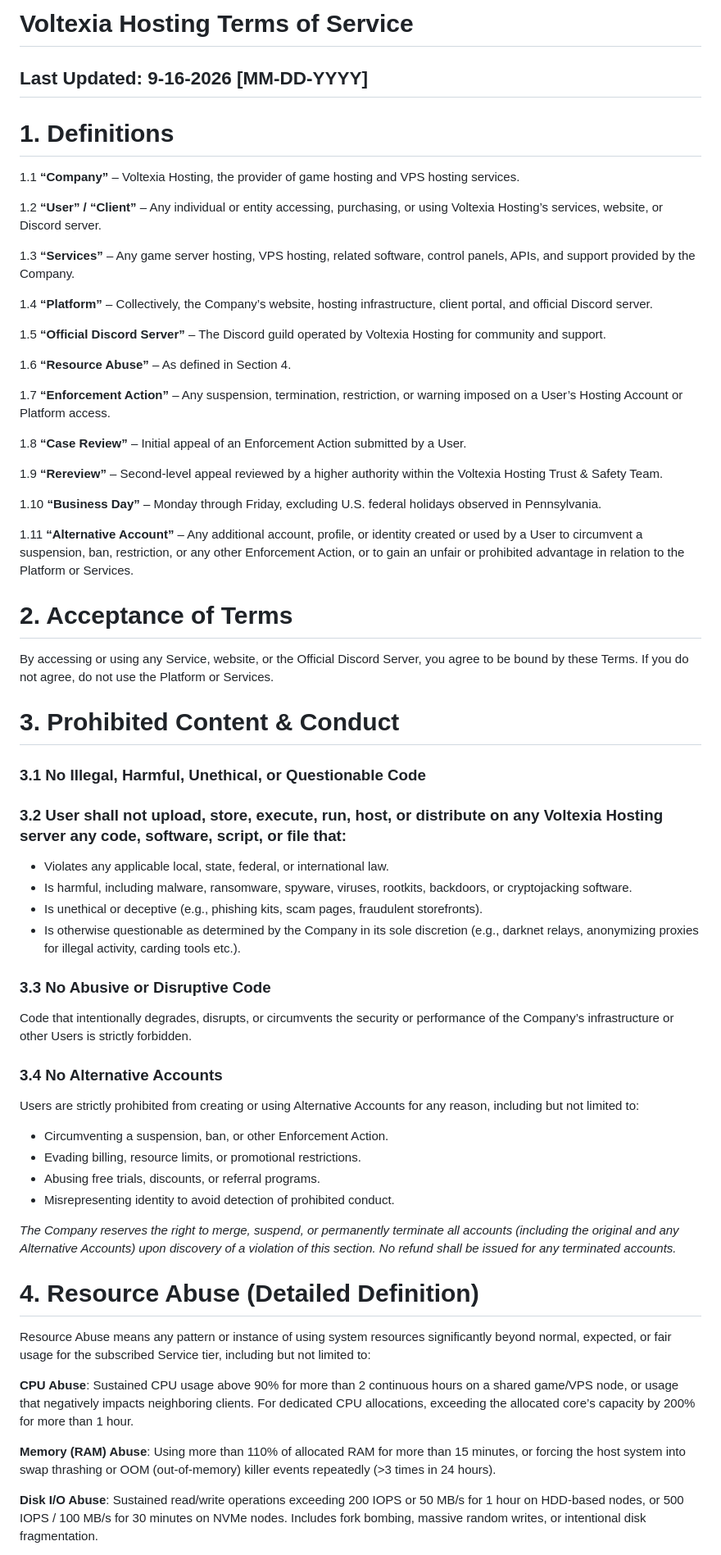
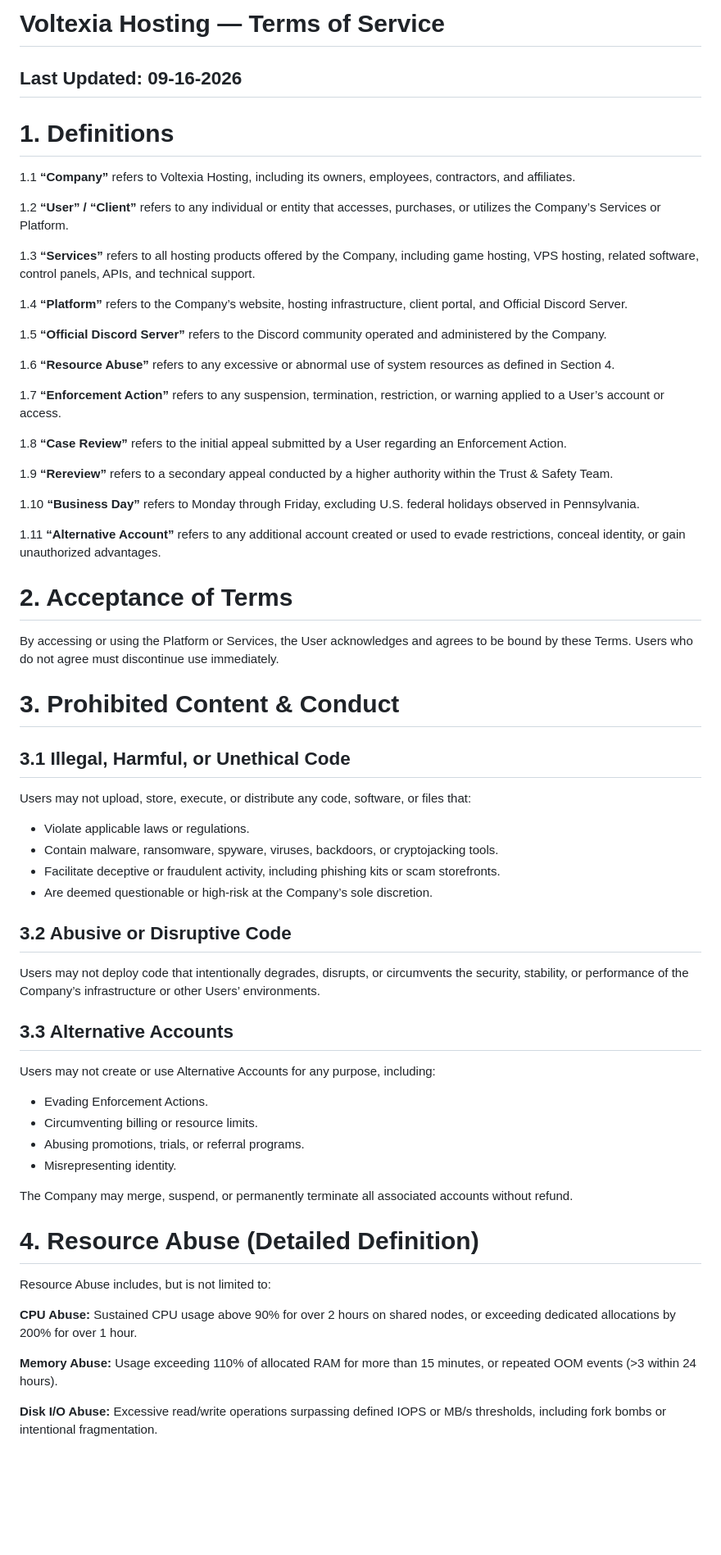
Before and after one commit to Parth-Sisodia/voltexia-hosting, a Markdown page: TOS.md, the part around one of its changes. Shown at 82% size. Rendered like a GitHub page; blank space fills up the shorter version.

```diff
--- a/TOS.md
+++ b/TOS.md
@@ -1,62 +1,61 @@
-# Voltexia Hosting Terms of Service
-## Last Updated: 9-16-2026 [MM-DD-YYYY]
+# Voltexia Hosting — Terms of Service
+## Last Updated: 09-16-2026
 
 # 1. Definitions
 
-1.1 **“Company”** – Voltexia Hosting, the provider of game hosting and VPS hosting services.
+1.1 **“Company”** refers to Voltexia Hosting, including its owners, employees, contractors, and affiliates.
 
-1.2 **“User” / “Client”** – Any individual or entity accessing, purchasing, or using Voltexia Hosting’s services, website, or Discord server.
+1.2 **“User” / “Client”** refers to any individual or entity that accesses, purchases, or utilizes the Company’s Services or Platform.
 
-1.3 **“Services”** – Any game server hosting, VPS hosting, related software, control panels, APIs, and support provided by the Company.
+1.3 **“Services”** refers to all hosting products offered by the Company, including game hosting, VPS hosting, related software, control panels, APIs, and technical support.
 
-1.4 **“Platform”** – Collectively, the Company’s website, hosting infrastructure, client portal, and official Discord server.
+1.4 **“Platform”** refers to the Company’s website, hosting infrastructure, client portal, and Official Discord Server.
 
-1.5 **“Official Discord Server”** – The Discord guild operated by Voltexia Hosting for community and support.
+1.5 **“Official Discord Server”** refers to the Discord community operated and administered by the Company.
 
-1.6 **“Resource Abuse”** – As defined in Section 4.
+1.6 **“Resource Abuse”** refers to any excessive or abnormal use of system resources as defined in Section 4.
 
-1.7 **“Enforcement Action”** – Any suspension, termination, restriction, or warning imposed on a User’s Hosting Account or Platform access.
+1.7 **“Enforcement Action”** refers to any suspension, termination, restriction, or warning applied to a User’s account or access.
 
-1.8 **“Case Review”** – Initial appeal of an Enforcement Action submitted by a User.
+1.8 **“Case Review”** refers to the initial appeal submitted by a User regarding an Enforcement Action.
 
-1.9 **“Rereview”** – Second-level appeal reviewed by a higher authority within the Voltexia Hosting Trust & Safety Team.
+1.9 **“Rereview”** refers to a secondary appeal conducted by a higher authority within the Trust & Safety Team.
 
-1.10 **“Business Day”** – Monday through Friday, excluding U.S. federal holidays observed in Pennsylvania.
+1.10 **“Business Day”** refers to Monday through Friday, excluding U.S. federal holidays observed in Pennsylvania.
 
-1.11 **“Alternative Account”** – Any additional account, profile, or identity created or used by a User to circumvent a suspension, ban, restriction, or any other Enforcement Action, or to gain an unfair or prohibited advantage in relation to the Platform or Services.
+1.11 **“Alternative Account”** refers to any additional account created or used to evade restrictions, conceal identity, or gain unauthorized advantages.
 
 # 2. Acceptance of Terms
-By accessing or using any Service, website, or the Official Discord Server, you agree to be bound by these Terms. If you do not agree, do not use the Platform or Services.
+By accessing or using the Platform or Services, the User acknowledges and agrees to be bound by these Terms. Users who do not agree must discontinue use immediately.
 
 # 3. Prohibited Content & Conduct
 
-### 3.1 No Illegal, Harmful, Unethical, or Questionable Code
+## 3.1 Illegal, Harmful, or Unethical Code
+Users may not upload, store, execute, or distribute any code, software, or files that:
+- Violate applicable laws or regulations.
+- Contain malware, ransomware, spyware, viruses, backdoors, or cryptojacking tools.
+- Facilitate deceptive or fraudulent activity, including phishing kits or scam storefronts.
+- Are deemed questionable or high‑risk at the Company’s sole discretion.
 
-### 3.2 User shall not upload, store, execute, run, host, or distribute on any Voltexia Hosting server any code, software, script, or file that:
-- Violates any applicable local, state, federal, or international law.
-- Is harmful, including malware, ransomware, spyware, viruses, rootkits, backdoors, or cryptojacking software.
-- Is unethical or deceptive (e.g., phishing kits, scam pages, fraudulent storefronts).
-- Is otherwise questionable as determined by the Company in its sole discretion (e.g., darknet relays, anonymizing proxies for illegal activity, carding tools etc.).
+## 3.2 Abusive or Disruptive Code
+Users may not deploy code that intentionally degrades, disrupts, or circumvents the security, stability, or performance of the Company’s infrastructure or other Users’ environments.
 
-### 3.3 No Abusive or Disruptive Code
-Code that intentionally degrades, disrupts, or circumvents the security or performance of the Company’s infrastructure or other Users is strictly forbidden.
+## 3.3 Alternative Accounts
+Users may not create or use Alternative Accounts for any purpose, including:
+- Evading Enforcement Actions.
+- Circumventing billing or resource limits.
+- Abusing promotions, trials, or referral programs.
+- Misrepresenting identity.
 
-### 3.4 No Alternative Accounts
-Users are strictly prohibited from creating or using Alternative Accounts for any reason, including but not limited to:
-- Circumventing a suspension, ban, or other Enforcement Action.
-- Evading billing, resource limits, or promotional restrictions.
-- Abusing free trials, discounts, or referral programs.
-- Misrepresenting identity to avoid detection of prohibited conduct.
-
-*The Company reserves the right to merge, suspend, or permanently terminate all accounts (including the original and any Alternative Accounts) upon discovery of a violation of this section. No refund shall be issued for any terminated accounts.*
+The Company may merge, suspend, or permanently terminate all associated accounts without refund.
 
 # 4. Resource Abuse (Detailed Definition)
 
-Resource Abuse means any pattern or instance of using system resources significantly beyond normal, expected, or fair usage for the subscribed Service tier, including but not limited to:
+Resource Abuse includes, but is not limited to:
 
-**CPU Abuse**: Sustained CPU usage above 90% for more than 2 continuous hours on a shared game/VPS node, or usage that negatively impacts neighboring clients. For dedicated CPU allocations, exceeding the allocated core’s capacity by 200% for more than 1 hour.
+**CPU Abuse:** Sustained CPU usage above 90% for over 2 hours on shared nodes, or exceeding dedicated allocations by 200% for over 1 hour.
 
-**Memory (RAM) Abuse**: Using more than 110% of allocated RAM for more than 15 minutes, or forcing the host system into swap thrashing or OOM (out-of-memory) killer events repeatedly (>3 times in 24 hours).
+**Memory Abuse:** Usage exceeding 110% of allocated RAM for more than 15 minutes, or repeated OOM events (>3 within 24 hours).
 
-**Disk I/O Abuse**: Sustained read/write operations exceeding 200 IOPS or 50 MB/s for 1 hour on HDD-based nodes, or 500 IOPS / 100 MB/s for 30 minutes on NVMe nodes. Includes fork bombing, massive random writes, or intentional disk fragmentation.
+**Disk I/O Abuse:** Excessive read/write operations surpassing defined IOPS or MB/s thresholds, including fork bombs or intentional fragmentation.
 
```
Also changed, not shown: other parts of TOS.md (+72 -71 lines).
